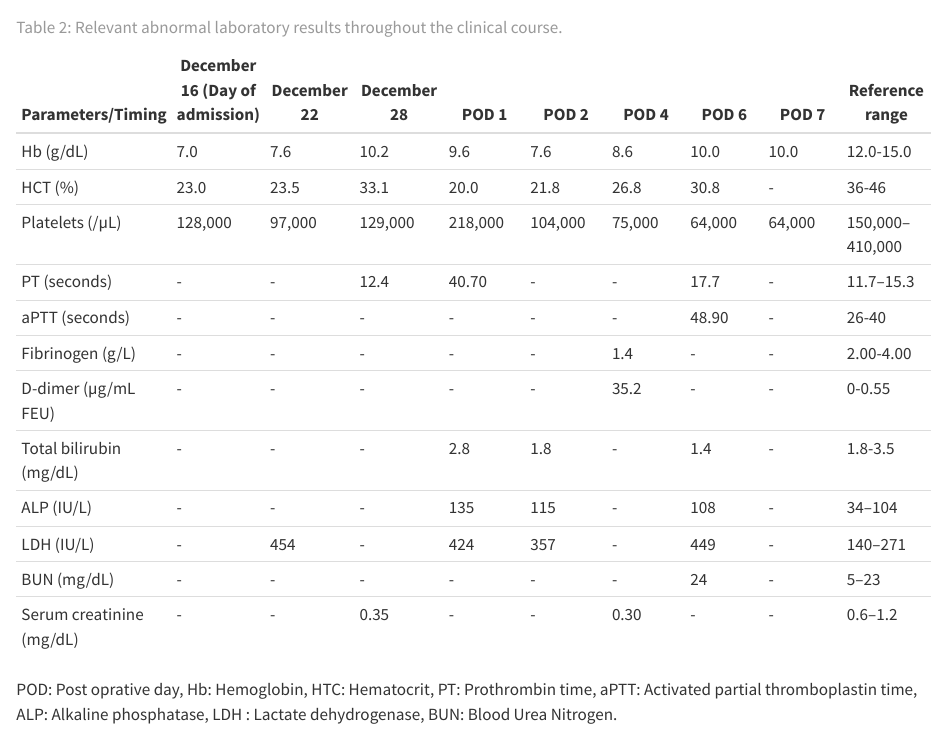
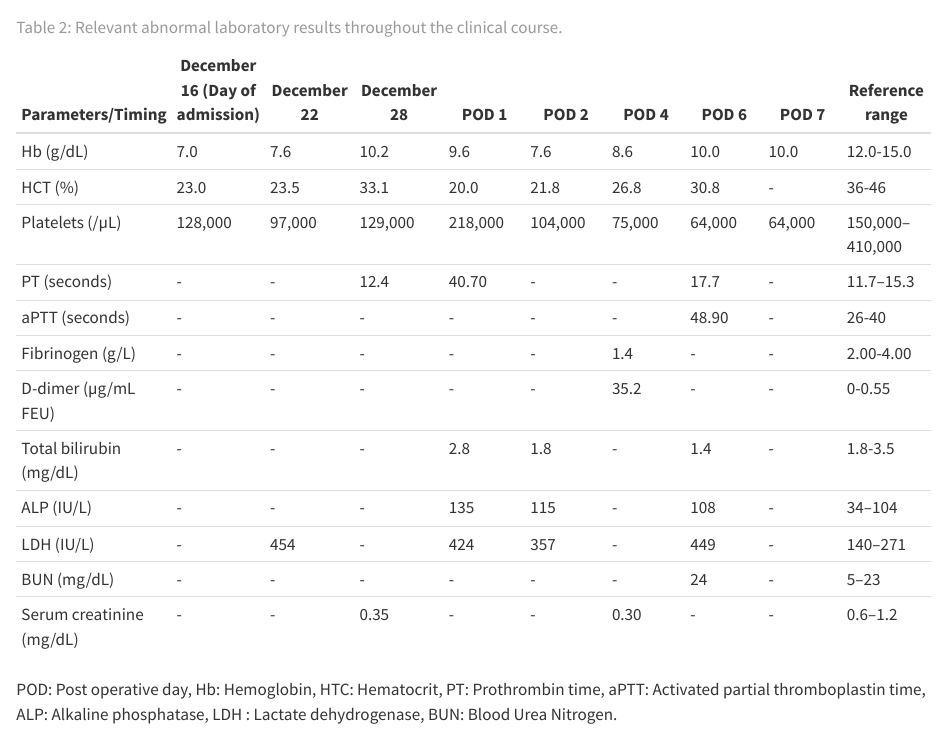
Before and after one commit to ashrafnabhan/ktkm, a Quarto document (index.qmd): the page in a window 1100 px wide, from 4660 px down. Rendered offline with R 4.5, knitr and Pandoc in place of Quarto, with nearby package versions.

Commit message:
final final final

```diff
--- a/index.qmd
+++ b/index.qmd
@@ -145,7 +145,7 @@ After further stabilization, the patient was discharged on day ten postoperative
 
 : Relevant abnormal laboratory results throughout the clinical course. {#tbl-2}
 
-POD: Post oprative day, Hb: Hemoglobin, HTC: Hematocrit, PT: Prothrombin time, aPTT: Activated partial thromboplastin time, ALP: Alkaline phosphatase, LDH : Lactate dehydrogenase, BUN: Blood Urea Nitrogen.
+POD: Post operative day, Hb: Hemoglobin, HTC: Hematocrit, PT: Prothrombin time, aPTT: Activated partial thromboplastin time, ALP: Alkaline phosphatase, LDH : Lactate dehydrogenase, BUN: Blood Urea Nitrogen.
 
 # Review of literature
 
```
